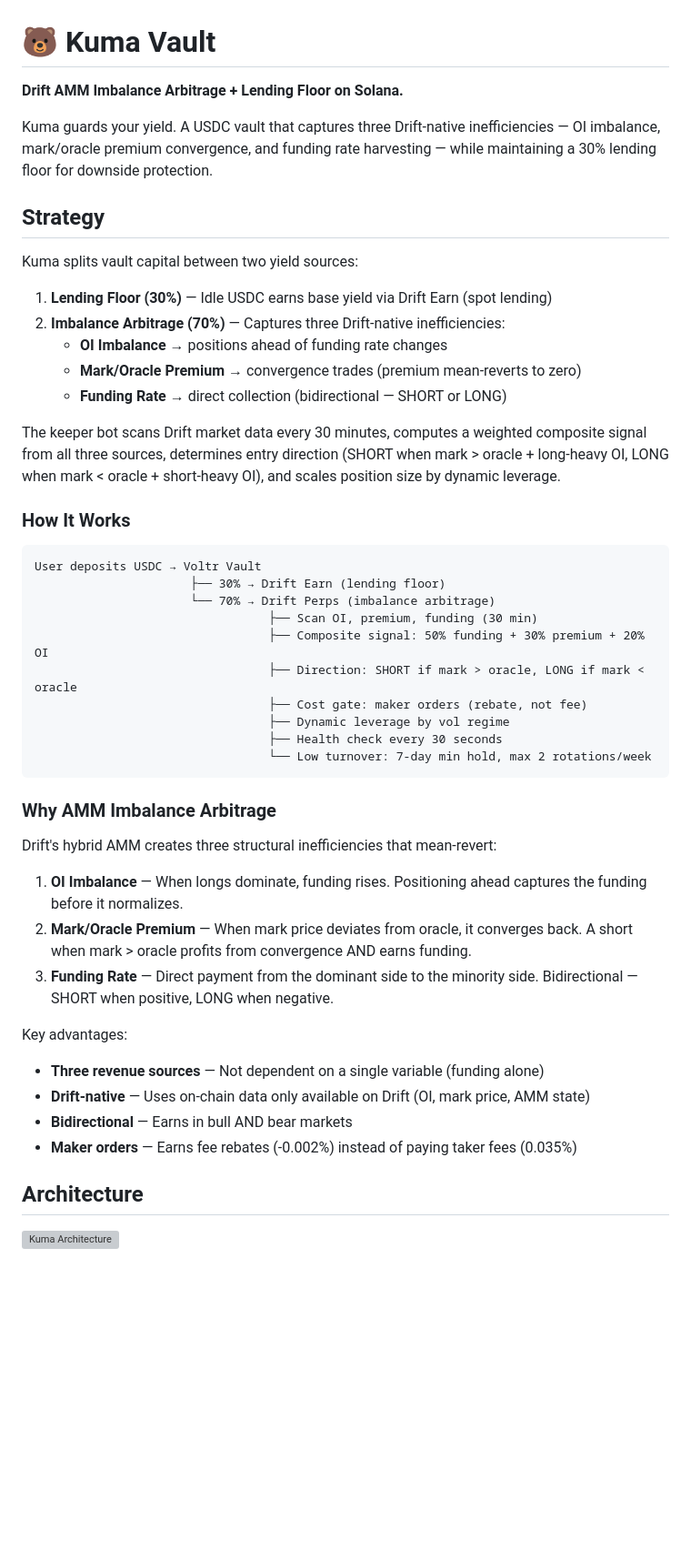
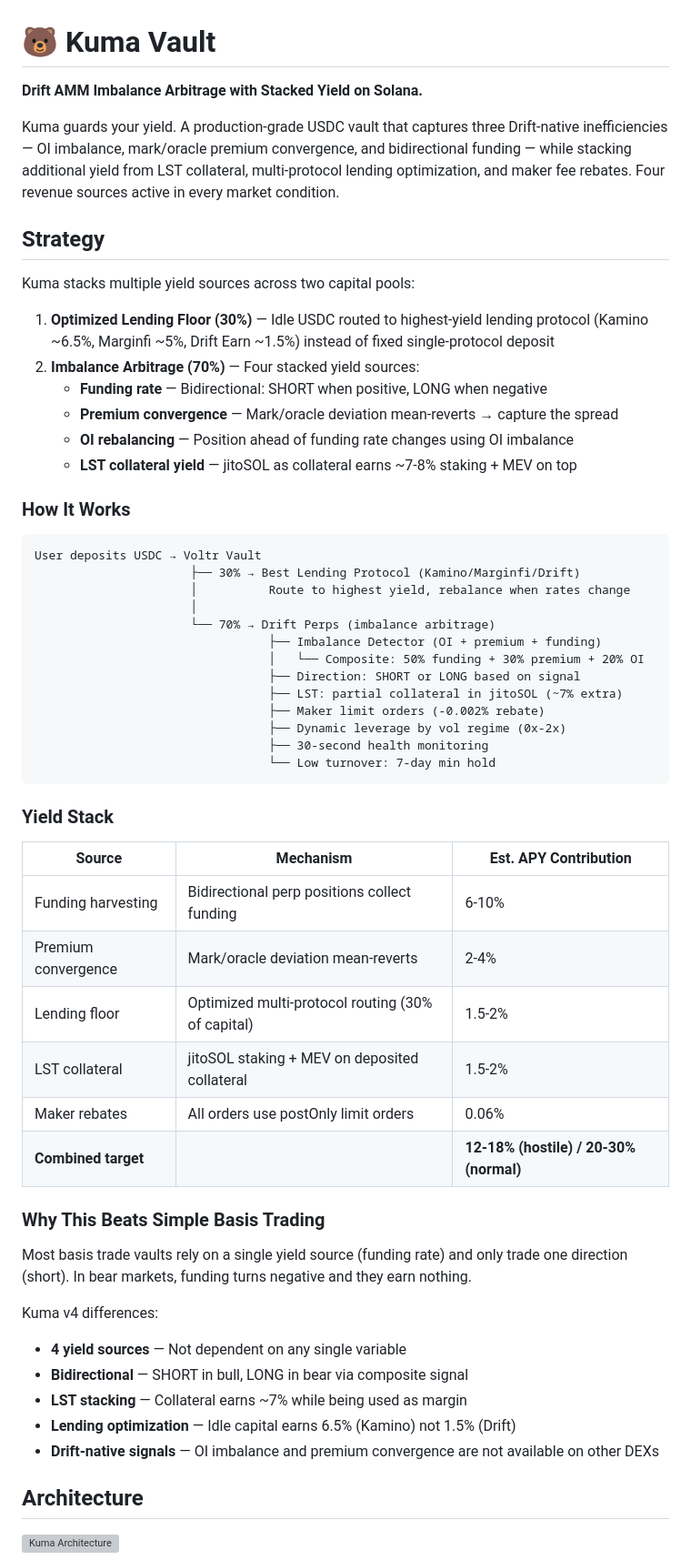
Before and after one commit to psyto/kuma, a Markdown page: README.md, the part around one of its changes. Shown at 91% size. Rendered like a GitHub page; blank space fills up the shorter version; grey boxes are pictures that could not be loaded.

````diff
--- a/README.md
+++ b/README.md
@@ -1,49 +1,59 @@
 # 🐻 Kuma Vault
 
-**Drift AMM Imbalance Arbitrage + Lending Floor on Solana.**
+**Drift AMM Imbalance Arbitrage with Stacked Yield on Solana.**
 
-Kuma guards your yield. A USDC vault that captures three Drift-native inefficiencies — OI imbalance, mark/oracle premium convergence, and funding rate harvesting — while maintaining a 30% lending floor for downside protection.
+Kuma guards your yield. A production-grade USDC vault that captures three Drift-native inefficiencies — OI imbalance, mark/oracle premium convergence, and bidirectional funding — while stacking additional yield from LST collateral, multi-protocol lending optimization, and maker fee rebates. Four revenue sources active in every market condition.
 
 ## Strategy
 
-Kuma splits vault capital between two yield sources:
+Kuma stacks multiple yield sources across two capital pools:
 
-1. **Lending Floor (30%)** — Idle USDC earns base yield via Drift Earn (spot lending)
-2. **Imbalance Arbitrage (70%)** — Captures three Drift-native inefficiencies:
-   - **OI Imbalance** → positions ahead of funding rate changes
-   - **Mark/Oracle Premium** → convergence trades (premium mean-reverts to zero)
-   - **Funding Rate** → direct collection (bidirectional — SHORT or LONG)
-
-The keeper bot scans Drift market data every 30 minutes, computes a weighted composite signal from all three sources, determines entry direction (SHORT when mark > oracle + long-heavy OI, LONG when mark < oracle + short-heavy OI), and scales position size by dynamic leverage.
+1. **Optimized Lending Floor (30%)** — Idle USDC routed to highest-yield lending protocol (Kamino ~6.5%, Marginfi ~5%, Drift Earn ~1.5%) instead of fixed single-protocol deposit
+2. **Imbalance Arbitrage (70%)** — Four stacked yield sources:
+   - **Funding rate** — Bidirectional: SHORT when positive, LONG when negative
+   - **Premium convergence** — Mark/oracle deviation mean-reverts → capture the spread
+   - **OI rebalancing** — Position ahead of funding rate changes using OI imbalance
+   - **LST collateral yield** — jitoSOL as collateral earns ~7-8% staking + MEV on top
 
 ### How It Works
 
 ```
 User deposits USDC → Voltr Vault
-                      ├── 30% → Drift Earn (lending floor)
+                      ├── 30% → Best Lending Protocol (Kamino/Marginfi/Drift)
+                      │          Route to highest yield, rebalance when rates change
+                      │
                       └── 70% → Drift Perps (imbalance arbitrage)
-                                 ├── Scan OI, premium, funding (30 min)
-                                 ├── Composite signal: 50% funding + 30% premium + 20% OI
-                                 ├── Direction: SHORT if mark > oracle, LONG if mark < oracle
-                                 ├── Cost gate: maker orders (rebate, not fee)
-                                 ├── Dynamic leverage by vol regime
-                                 ├── Health check every 30 seconds
-                                 └── Low turnover: 7-day min hold, max 2 rotations/week
+                                 ├── Imbalance Detector (OI + premium + funding)
+                                 │   └── Composite: 50% funding + 30% premium + 20% OI
+                                 ├── Direction: SHORT or LONG based on signal
+                                 ├── LST: partial collateral in jitoSOL (~7% extra)
+                                 ├── Maker limit orders (-0.002% rebate)
+                                 ├── Dynamic leverage by vol regime (0x-2x)
+                                 ├── 30-second health monitoring
+                                 └── Low turnover: 7-day min hold
 ```
 
-### Why AMM Imbalance Arbitrage
+### Yield Stack
 
-Drift's hybrid AMM creates three structural inefficiencies that mean-revert:
+| Source | Mechanism | Est. APY Contribution |
+|--------|-----------|----------------------|
+| Funding harvesting | Bidirectional perp positions collect funding | 6-10% |
+| Premium convergence | Mark/oracle deviation mean-reverts | 2-4% |
+| Lending floor | Optimized multi-protocol routing (30% of capital) | 1.5-2% |
+| LST collateral | jitoSOL staking + MEV on deposited collateral | 1.5-2% |
+| Maker rebates | All orders use postOnly limit orders | 0.06% |
+| **Combined target** | | **12-18% (hostile) / 20-30% (normal)** |
 
-1. **OI Imbalance** — When longs dominate, funding rises. Positioning ahead captures the funding before it normalizes.
-2. **Mark/Oracle Premium** — When mark price deviates from oracle, it converges back. A short when mark > oracle profits from convergence AND earns funding.
-3. **Funding Rate** — Direct payment from the dominant side to the minority side. Bidirectional — SHORT when positive, LONG when negative.
+### Why This Beats Simple Basis Trading
 
-Key advantages:
-- **Three revenue sources** — Not dependent on a single variable (funding alone)
-- **Drift-native** — Uses on-chain data only available on Drift (OI, mark price, AMM state)
-- **Bidirectional** — Earns in bull AND bear markets
-- **Maker orders** — Earns fee rebates (-0.002%) instead of paying taker fees (0.035%)
+Most basis trade vaults rely on a single yield source (funding rate) and only trade one direction (short). In bear markets, funding turns negative and they earn nothing.
+
+Kuma v4 differences:
+- **4 yield sources** — Not dependent on any single variable
+- **Bidirectional** — SHORT in bull, LONG in bear via composite signal
+- **LST stacking** — Collateral earns ~7% while being used as margin
+- **Lending optimization** — Idle capital earns 6.5% (Kamino) not 1.5% (Drift)
+- **Drift-native signals** — OI imbalance and premium convergence are not available on other DEXs
 
 ## Architecture
 
````
Also changed, not shown: other parts of README.md (+51 -123 lines), docs/STRATEGY.md (+26 -5 lines).
